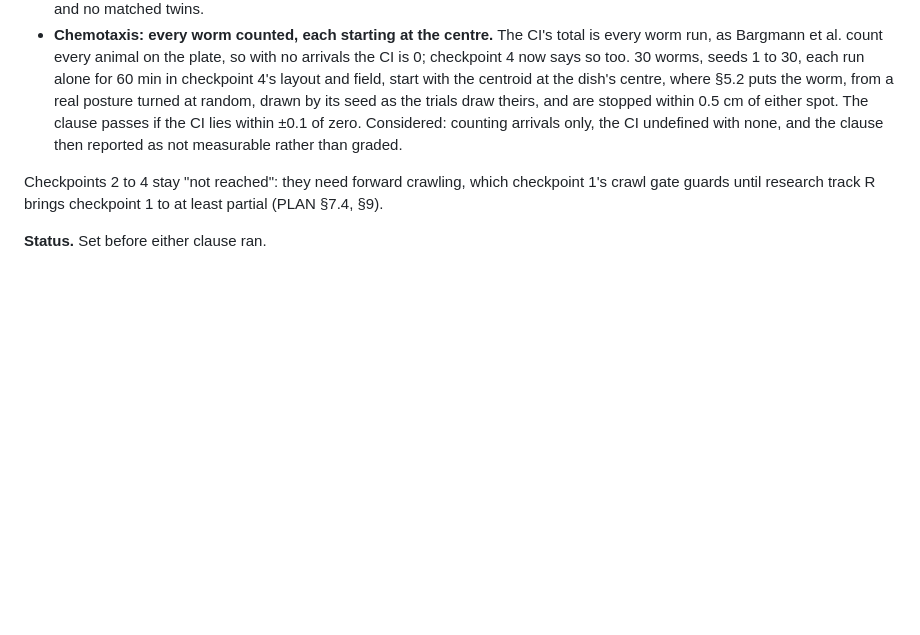
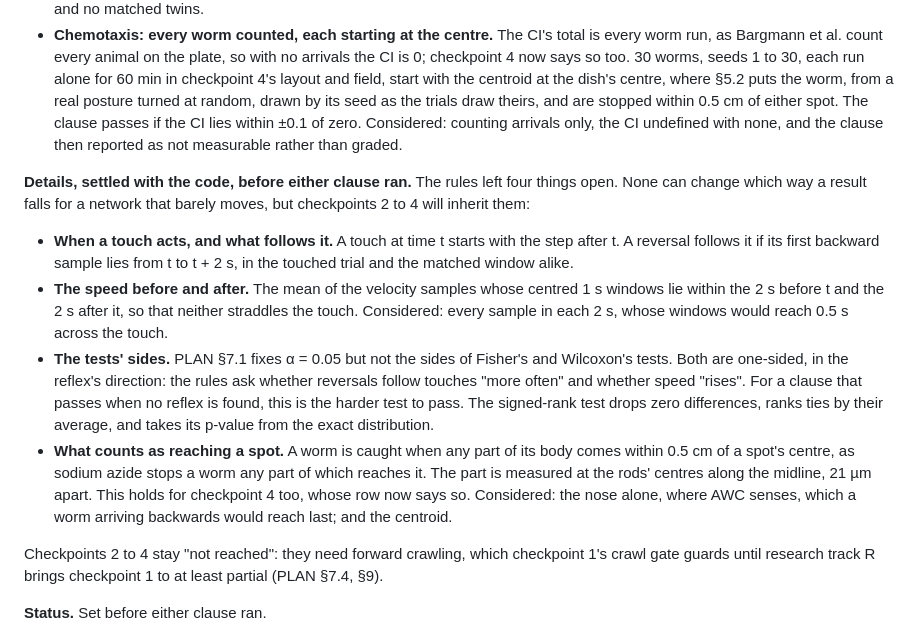
Before and after one commit to chrisjz/wormlight, a Markdown page: DECISIONS.md, the part around the change. Drawn GitHub-style; blank space fills up the shorter version.

```diff
--- a/DECISIONS.md
+++ b/DECISIONS.md
@@ -1016,6 +1016,13 @@ The worm senses the field as it stood when each of its dispatches began, at most
 - **Touch: touched twins of the trials.** Checkpoint 0's 20 trials are run again, the same seeds and postures, with 5 touches each, 20 s apart from t = 20 s, alternating front (s = 0.2) and back (s = 0.8), odd seeds starting at the front: 50 anterior and 50 posterior. The untouched trials give each touch a matched spontaneous window, at the same seed and time. The clause passes if neither reflex reaches its checkpoint's partial level: a reversal starting within 2 s follows fewer than 40% of anterior touches, or doesn't follow them more often than it starts in the matched windows (Fisher's exact test); and the mean forward speed over the 2 s after posterior touches doesn't rise significantly over the 2 s before (Wilcoxon signed-rank test). Considered: 100 trials of one touch each at t = 20 s, the spontaneous windows each trial's own 2 s before its touch; more trials, and no matched twins.
 - **Chemotaxis: every worm counted, each starting at the centre.** The CI's total is every worm run, as Bargmann et al. count every animal on the plate, so with no arrivals the CI is 0; checkpoint 4 now says so too. 30 worms, seeds 1 to 30, each run alone for 60 min in checkpoint 4's layout and field, start with the centroid at the dish's centre, where §5.2 puts the worm, from a real posture turned at random, drawn by its seed as the trials draw theirs, and are stopped within 0.5 cm of either spot. The clause passes if the CI lies within ±0.1 of zero. Considered: counting arrivals only, the CI undefined with none, and the clause then reported as not measurable rather than graded.
 
+**Details, settled with the code, before either clause ran.** The rules left four things open. None can change which way a result falls for a network that barely moves, but checkpoints 2 to 4 will inherit them:
+
+- **When a touch acts, and what follows it.** A touch at time t starts with the step after t. A reversal follows it if its first backward sample lies from t to t + 2 s, in the touched trial and the matched window alike.
+- **The speed before and after.** The mean of the velocity samples whose centred 1 s windows lie within the 2 s before t and the 2 s after it, so that neither straddles the touch. Considered: every sample in each 2 s, whose windows would reach 0.5 s across the touch.
+- **The tests' sides.** PLAN §7.1 fixes α = 0.05 but not the sides of Fisher's and Wilcoxon's tests. Both are one-sided, in the reflex's direction: the rules ask whether reversals follow touches "more often" and whether speed "rises". For a clause that passes when no reflex is found, this is the harder test to pass. The signed-rank test drops zero differences, ranks ties by their average, and takes its p-value from the exact distribution.
+- **What counts as reaching a spot.** A worm is caught when any part of its body comes within 0.5 cm of a spot's centre, as sodium azide stops a worm any part of which reaches it. The part is measured at the rods' centres along the midline, 21 µm apart. This holds for checkpoint 4 too, whose row now says so. Considered: the nose alone, where AWC senses, which a worm arriving backwards would reach last; and the centroid.
+
 Checkpoints 2 to 4 stay "not reached": they need forward crawling, which checkpoint 1's crawl gate guards until research track R brings checkpoint 1 to at least partial (PLAN §7.4, §9).
 
 **Status.** Set before either clause ran.
```
Also changed, not shown: PLAN.md (+10 -9 lines).
